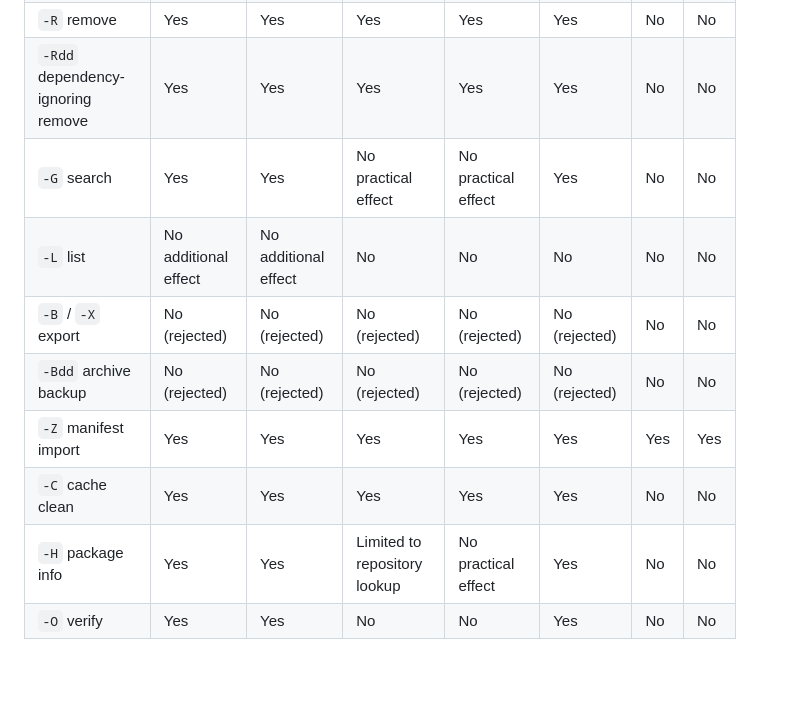
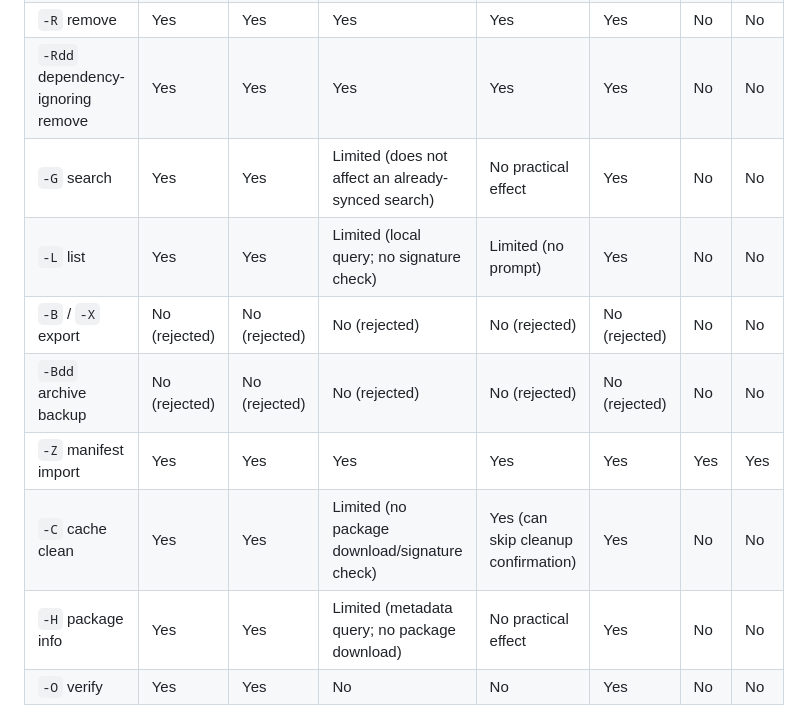
Before and after one commit to trail-b1az3r/pocketSO, a Markdown page: docs/PAKET.md, the part around the change. GitHub-like rendering; blank space fills up the shorter version.

Commit message:
Refine Paket modifier compatibility reference

```diff
--- a/docs/PAKET.md
+++ b/docs/PAKET.md
@@ -59,13 +59,13 @@ The table shows which modifiers can be used with each operation. “Yes” means
 | `-Syyu` force-refresh update | Yes | Yes | Yes | Yes | Yes | Yes | No* |
 | `-R` remove | Yes | Yes | Yes | Yes | Yes | No | No |
 | `-Rdd` dependency-ignoring remove | Yes | Yes | Yes | Yes | Yes | No | No |
-| `-G` search | Yes | Yes | No practical effect | No practical effect | Yes | No | No |
-| `-L` list | No additional effect | No additional effect | No | No | No | No | No |
+| `-G` search | Yes | Yes | Limited (does not affect an already-synced search) | No practical effect | Yes | No | No |
+| `-L` list | Yes | Yes | Limited (local query; no signature check) | Limited (no prompt) | Yes | No | No |
 | `-B` / `-X` export | No (rejected) | No (rejected) | No (rejected) | No (rejected) | No (rejected) | No | No |
 | `-Bdd` archive backup | No (rejected) | No (rejected) | No (rejected) | No (rejected) | No (rejected) | No | No |
 | `-Z` manifest import | Yes | Yes | Yes | Yes | Yes | Yes | Yes |
-| `-C` cache clean | Yes | Yes | Yes | Yes | Yes | No | No |
-| `-H` package info | Yes | Yes | Limited to repository lookup | No practical effect | Yes | No | No |
+| `-C` cache clean | Yes | Yes | Limited (no package download/signature check) | Yes (can skip cleanup confirmation) | Yes | No | No |
+| `-H` package info | Yes | Yes | Limited (metadata query; no package download) | No practical effect | Yes | No | No |
 | `-O` verify | Yes | Yes | No | No | Yes | No | No |
 
 `-P` is intentionally not enabled for `-Syyu`: the force-refresh-upgrade shortcut has its own dedicated Pacman operation and is not included in Paket's preview allowlist. Use `paket -P -S` for a preview of the ordinary full-upgrade operation.
```
